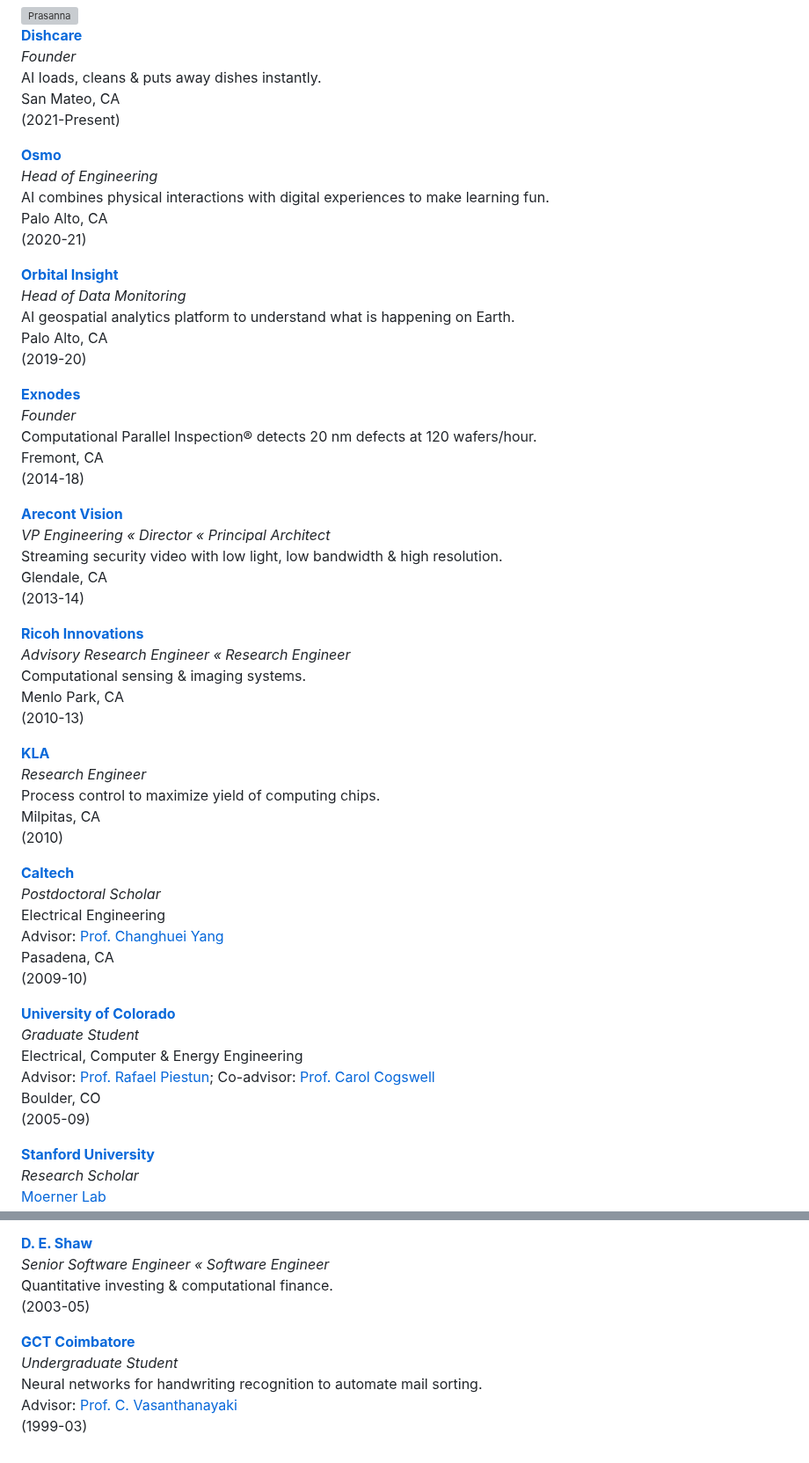
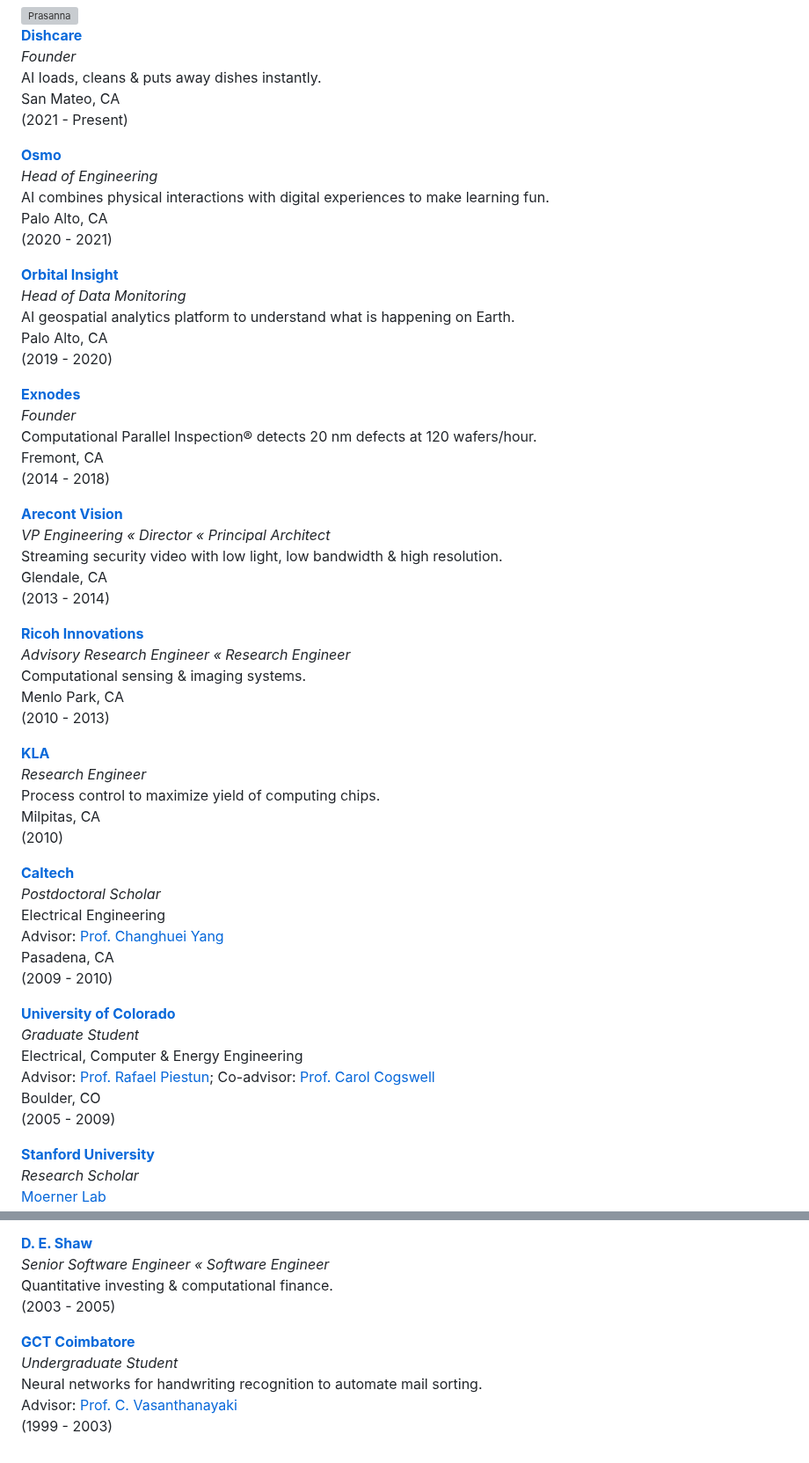
Before and after one commit to subashini7/prasanna_web, a Markdown page: content/work.md, 2 parts joined by grey strips. Shown at 88% size. Rendered like a GitHub page; grey boxes are pictures that could not be loaded.

Commit message:
space between years

```diff
--- a/content/work.md
+++ b/content/work.md
@@ -10,37 +10,37 @@ metaDescription: "Work"
 *Founder*<br/>
 AI loads, cleans & puts away dishes instantly.<br/>
 San Mateo, CA <br/>
-(2021-Present)
+(2021 - Present)
 
 **[Osmo](https://www.playosmo.com/en/)**  <br/>
 *Head of Engineering* <br/>
 AI combines physical interactions with digital experiences to make learning fun.<br/>
 Palo Alto, CA <br/>
-(2020-21)
+(2020 - 2021)
 
 **[Orbital Insight](https://orbitalinsight.com/)**  <br/>
 *Head of Data Monitoring* <br/>
 AI geospatial analytics platform to understand what is happening on Earth.<br/>
 Palo Alto, CA <br/>
-(2019-20)
+(2019 - 2020)
 
 **[Exnodes](https://exnodes.com)** <br/>
 *Founder* <br/>
 Computational Parallel Inspection&reg; detects 20 nm defects at 120 wafers/hour.<br/>
 Fremont, CA <br/>
-(2014-18)
+(2014 - 2018)
 
 **[Arecont Vision](http://www.arecontvision.com/)**  <br/>
 *VP Engineering « Director « Principal Architect* <br/>
 Streaming security video with low light, low bandwidth & high resolution.<br/>
 Glendale, CA <br/>
-(2013-14)
+(2013 - 2014)
 
 **[Ricoh Innovations](https://www.ricoh.com/technology/)** <br/>
 *Advisory Research Engineer « Research Engineer* <br/>
 Computational sensing & imaging systems. <br/>
 Menlo Park, CA <br/>
-(2010-13) <br/>
+(2010 - 2013) <br/>
 
 **[KLA](http://www.kla-tencor.com/)** <br/>
 *Research Engineer* <br/>
@@ -53,14 +53,14 @@ Milpitas, CA <br/>
 Electrical Engineering <br/>
 Advisor: [Prof. Changhuei Yang](http://www.its.caltech.edu/~biophot/people/yang.html) <br/>
 Pasadena, CA <br/>
-(2009-10) <br/>
+(2009 - 2010) <br/>
 
 **[University of Colorado](http://www.colorado.edu/)** <br/>
 *Graduate Student* <br/>
 Electrical, Computer & Energy Engineering <br/>
 Advisor: [Prof. Rafael Piestun](https://www.colorado.edu/ecee/rafael-piestun); Co-advisor: [Prof. Carol Cogswell](http://moislcu.wixsite.com/moisl/people) <br/>
 Boulder, CO <br/>
-(2005-09) <br/>
+(2005 - 2009) <br/>
 
 **[Stanford University](http://www.stanford.edu/)** <br/>
 *Research Scholar* <br/>
@@ -84,10 +84,10 @@ Advisor: [Prof. Surendra Ranganath](https://www.ece.nus.edu.sg/staff/webpages/el
 **[D. E. Shaw](http://www.deshaw.com/)** <br/>
 *Senior Software Engineer « Software Engineer* <br/>
 Quantitative investing & computational finance.<br/>
-(2003-05) <br/>
+(2003 - 2005) <br/>
 
 **[GCT Coimbatore](https://www.linkedin.com/school/gctcoimbatore/)** <br/>
 *Undergraduate Student* <br/>
 Neural networks for handwriting recognition to automate mail sorting.<br/>
 Advisor: [Prof. C. Vasanthanayaki](https://gct.ac.in/users/vasanthanayaki) <br/>
-(1999-03) <br/>
+(1999 - 2003) <br/>
```
